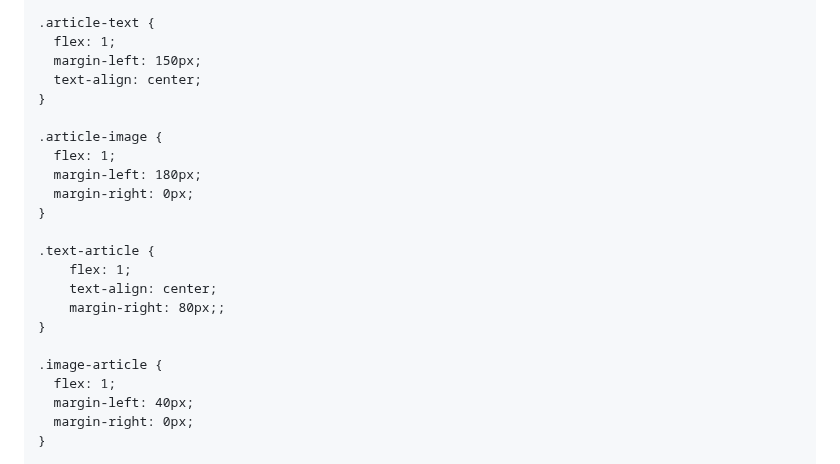
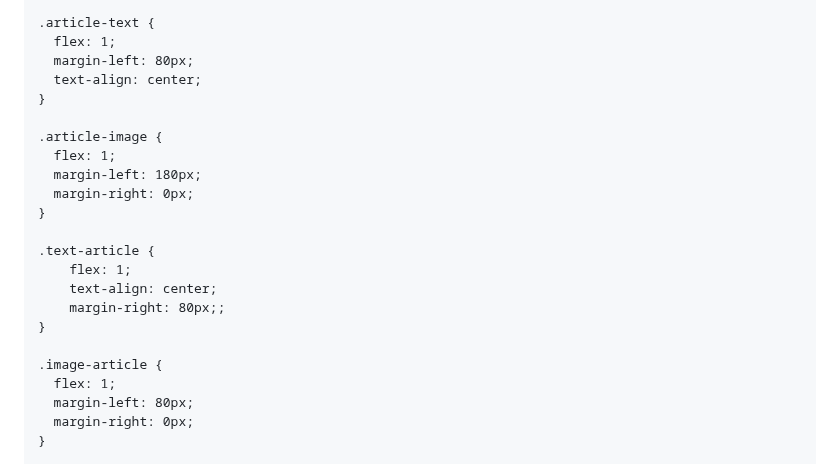
Before and after one commit to elenamaurizzi/report, a Markdown page: README.md, the part around the change. GitHub-like rendering.

```diff
--- a/README.md
+++ b/README.md
@@ -84,7 +84,7 @@ body {
 
     .article-text {
       flex: 1;
-      margin-left: 150px;
+      margin-left: 80px;
       text-align: center;
     }
 
@@ -102,7 +102,7 @@ body {
 
     .image-article {
       flex: 1;
-      margin-left: 40px;
+      margin-left: 80px;
       margin-right: 0px;
     }
 
```
